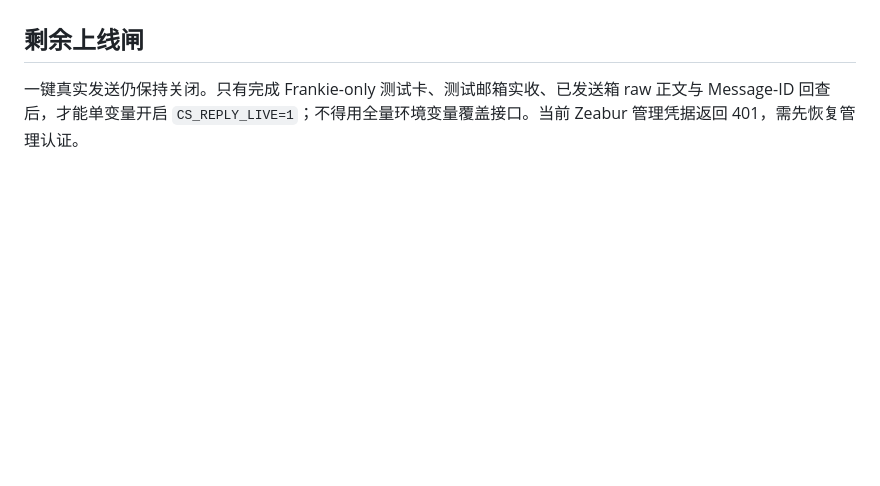
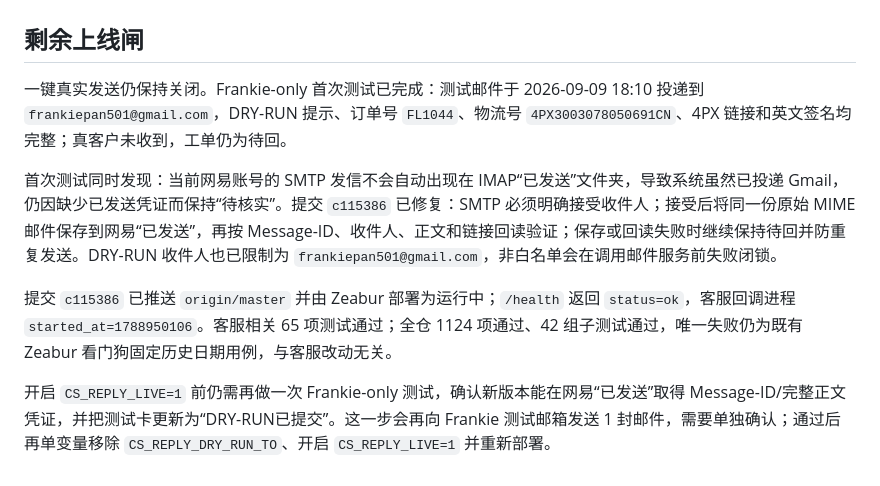
Before and after one commit to frankiepan501-a11y/kol-marketing-automation, a Markdown page: docs/handoff/cs-card-feedback-p0-2026-09-09.md, the part around the change. Drawn GitHub-style; blank space fills up the shorter version.

Commit message:
docs(cs): record dry-run delivery and send proof fix

```diff
--- a/docs/handoff/cs-card-feedback-p0-2026-09-09.md
+++ b/docs/handoff/cs-card-feedback-p0-2026-09-09.md
@@ -44,4 +44,10 @@
 
 ## 剩余上线闸
 
-一键真实发送仍保持关闭。只有完成 Frankie-only 测试卡、测试邮箱实收、已发送箱 raw 正文与 Message-ID 回查后，才能单变量开启 `CS_REPLY_LIVE=1`；不得用全量环境变量覆盖接口。当前 Zeabur 管理凭据返回 401，需先恢复管理认证。
+一键真实发送仍保持关闭。Frankie-only 首次测试已完成：测试邮件于 2026-09-09 18:10 投递到 `frankiepan501@gmail.com`，DRY-RUN 提示、订单号 `FL1044`、物流号 `4PX3003078050691CN`、4PX 链接和英文签名均完整；真客户未收到，工单仍为待回。
+
+首次测试同时发现：当前网易账号的 SMTP 发信不会自动出现在 IMAP“已发送”文件夹，导致系统虽然已投递 Gmail，仍因缺少已发送凭证而保持“待核实”。提交 `c115386` 已修复：SMTP 必须明确接受收件人；接受后将同一份原始 MIME 邮件保存到网易“已发送”，再按 Message-ID、收件人、正文和链接回读验证；保存或回读失败时继续保持待回并防重复发送。DRY-RUN 收件人也已限制为 `frankiepan501@gmail.com`，非白名单会在调用邮件服务前失败闭锁。
+
+提交 `c115386` 已推送 `origin/master` 并由 Zeabur 部署为运行中；`/health` 返回 `status=ok`，客服回调进程 `started_at=1788950106`。客服相关 65 项测试通过；全仓 1124 项通过、42 组子测试通过，唯一失败仍为既有 Zeabur 看门狗固定历史日期用例，与客服改动无关。
+
+开启 `CS_REPLY_LIVE=1` 前仍需再做一次 Frankie-only 测试，确认新版本能在网易“已发送”取得 Message-ID/完整正文凭证，并把测试卡更新为“DRY-RUN已提交”。这一步会再向 Frankie 测试邮箱发送 1 封邮件，需要单独确认；通过后再单变量移除 `CS_REPLY_DRY_RUN_TO`、开启 `CS_REPLY_LIVE=1` 并重新部署。
```
